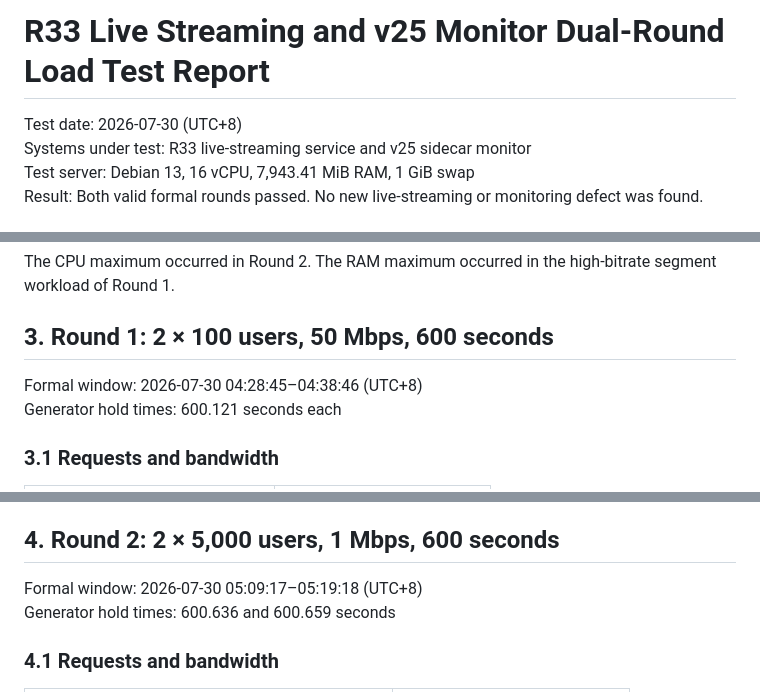
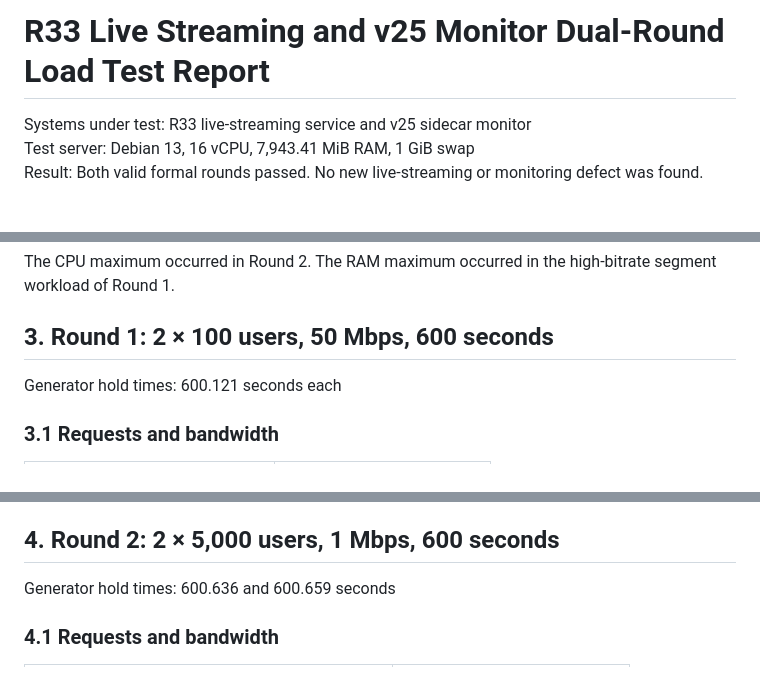
Before and after one commit to liying-official/whip-multicodec-llhls-whep-web, a Markdown page: docs/pressure-test-report-r33-en.md, 3 parts joined by grey strips. Rendered like a GitHub page.

```diff
--- a/docs/pressure-test-report-r33-20260730-en.md
+++ b/docs/pressure-test-report-r33-en.md
@@ -1,6 +1,5 @@
 # R33 Live Streaming and v25 Monitor Dual-Round Load Test Report
 
-Test date: 2026-07-30 (UTC+8)
 Systems under test: R33 live-streaming service and v25 sidecar monitor
 Test server: Debian 13, 16 vCPU, 7,943.41 MiB RAM, 1 GiB swap
 Result: Both valid formal rounds passed. No new live-streaming or monitoring defect was found.
@@ -39,7 +38,6 @@ The CPU maximum occurred in Round 2. The RAM maximum occurred in the high-bitrat
 
 ## 3. Round 1: 2 × 100 users, 50 Mbps, 600 seconds
 
-Formal window: 2026-07-30 04:28:45–04:38:46 (UTC+8)
 Generator hold times: 600.121 seconds each
 
 ### 3.1 Requests and bandwidth
@@ -93,7 +91,6 @@ Generator A recorded one 230.495 ms tail-latency outlier. Its p99 remained below
 
 ## 4. Round 2: 2 × 5,000 users, 1 Mbps, 600 seconds
 
-Formal window: 2026-07-30 05:09:17–05:19:18 (UTC+8)
 Generator hold times: 600.636 and 600.659 seconds
 
 ### 4.1 Requests and bandwidth
```
